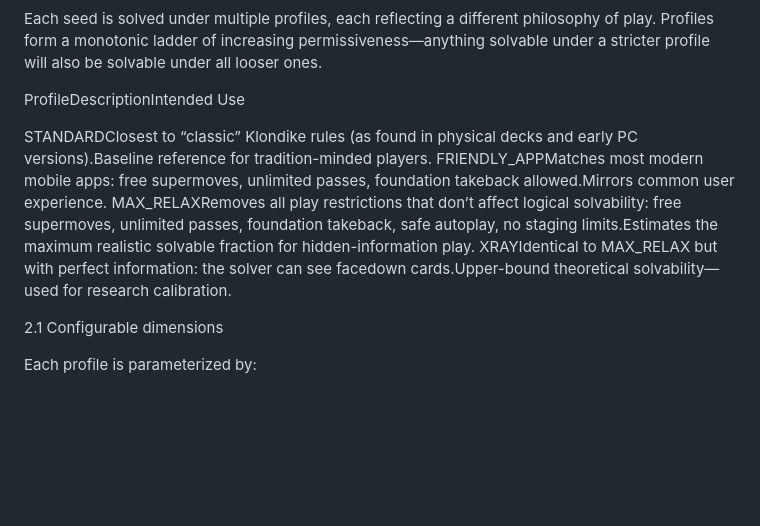
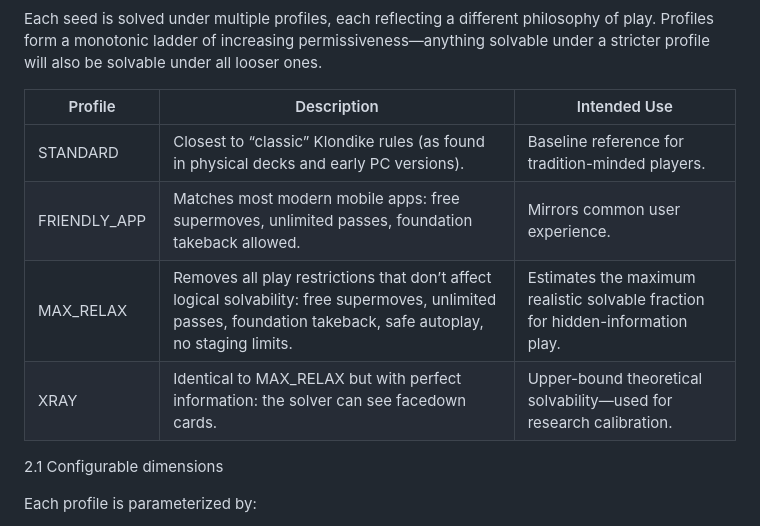
Before and after one commit to amsibert-fmms/Solitaire-, a Markdown page: docs/METHOD.md, the part around the change. GitHub-like rendering; blank space fills up the shorter version.

Commit message:
Update docs/METHOD.md
Co-authored-by: Copilot <175728472+Copilot@users.noreply.github.com>

```diff
--- a/docs/METHOD.md
+++ b/docs/METHOD.md
@@ -26,14 +26,12 @@ The design captures both player realism and theoretical upper bounds.
 Each seed is solved under multiple profiles, each reflecting a different philosophy of play.
 Profiles form a monotonic ladder of increasing permissiveness—anything solvable under a stricter profile will also be solvable under all looser ones.
 
-ProfileDescriptionIntended Use
-
-STANDARDClosest to “classic” Klondike rules (as found in physical decks and early PC versions).Baseline reference for tradition-minded players.
-FRIENDLY_APPMatches most modern mobile apps: free supermoves, unlimited passes, foundation takeback allowed.Mirrors common user experience.
-MAX_RELAXRemoves all play restrictions that don’t affect logical solvability: free supermoves, unlimited passes, foundation takeback, safe autoplay, no staging limits.Estimates the maximum realistic solvable fraction for hidden-information play.
-XRAYIdentical to MAX_RELAX but with perfect information: the solver can see facedown cards.Upper-bound theoretical solvability—used for research calibration.
-
-
+| Profile       | Description                                                                                                         | Intended Use                                                        |
+|---------------|---------------------------------------------------------------------------------------------------------------------|---------------------------------------------------------------------|
+| STANDARD      | Closest to “classic” Klondike rules (as found in physical decks and early PC versions).                             | Baseline reference for tradition-minded players.                    |
+| FRIENDLY_APP  | Matches most modern mobile apps: free supermoves, unlimited passes, foundation takeback allowed.                    | Mirrors common user experience.                                     |
+| MAX_RELAX     | Removes all play restrictions that don’t affect logical solvability: free supermoves, unlimited passes, foundation takeback, safe autoplay, no staging limits. | Estimates the maximum realistic solvable fraction for hidden-information play. |
+| XRAY          | Identical to MAX_RELAX but with perfect information: the solver can see facedown cards.                             | Upper-bound theoretical solvability—used for research calibration.  |
 2.1 Configurable dimensions
 
 Each profile is parameterized by:
```
